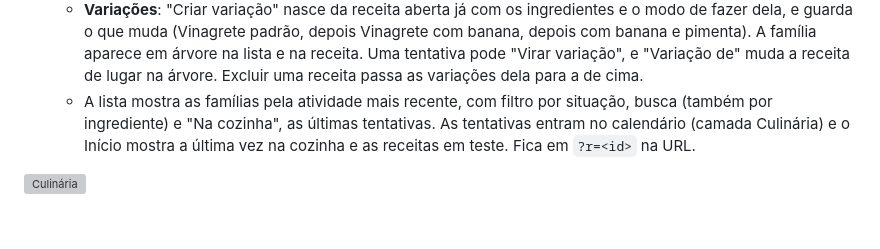
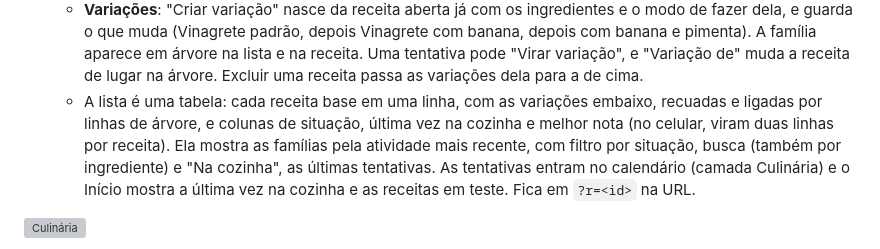
Before and after one commit to joaonishimoto/nishios, a Markdown page: README.md, the part around the change. GitHub-like rendering; blank space fills up the shorter version; grey boxes are pictures that could not be loaded.

```diff
--- a/README.md
+++ b/README.md
@@ -124,7 +124,7 @@ Outros comandos: `npm run build` (checa os tipos e gera a versão final em `dist
   - **Partes** (receitas compostas): uma receita pode ser feita de outras, como o Vinagrete, que é a Base de legumes mais o Molho. "Adicionar parte" liga uma receita que já existe ou cria uma nova, com "Quanto vai" (1 receita, metade...). A receita mostra cada parte com os ingredientes dela; a parte mostra "Usada em". Cada parte tem as próprias tentativas e variações, e o app não deixa formar laço (o molho não pode usar o vinagrete que usa o molho). Variações copiam as partes.
   - **Tentativas**: cada vez que cozinhou, com data, nota de 0 a 5, como fez, como ficou e o que mudar na próxima vez. O último "para a próxima vez" aparece em destaque na receita e ao registrar a próxima tentativa.
   - **Variações**: "Criar variação" nasce da receita aberta já com os ingredientes e o modo de fazer dela, e guarda o que muda (Vinagrete padrão, depois Vinagrete com banana, depois com banana e pimenta). A família aparece em árvore na lista e na receita. Uma tentativa pode "Virar variação", e "Variação de" muda a receita de lugar na árvore. Excluir uma receita passa as variações dela para a de cima.
-  - A lista mostra as famílias pela atividade mais recente, com filtro por situação, busca (também por ingrediente) e "Na cozinha", as últimas tentativas. As tentativas entram no calendário (camada Culinária) e o Início mostra a última vez na cozinha e as receitas em teste. Fica em `?r=<id>` na URL.
+  - A lista é uma tabela: cada receita base em uma linha, com as variações embaixo, recuadas e ligadas por linhas de árvore, e colunas de situação, última vez na cozinha e melhor nota (no celular, viram duas linhas por receita). Ela mostra as famílias pela atividade mais recente, com filtro por situação, busca (também por ingrediente) e "Na cozinha", as últimas tentativas. As tentativas entram no calendário (camada Culinária) e o Início mostra a última vez na cozinha e as receitas em teste. Fica em `?r=<id>` na URL.
 
 ![Culinária](docs/screenshots/culinaria-receita.png)
 
```
Also changed, not shown: docs/screenshots/celular-culinaria.png, docs/screenshots/culinaria.png, 1 other file.
